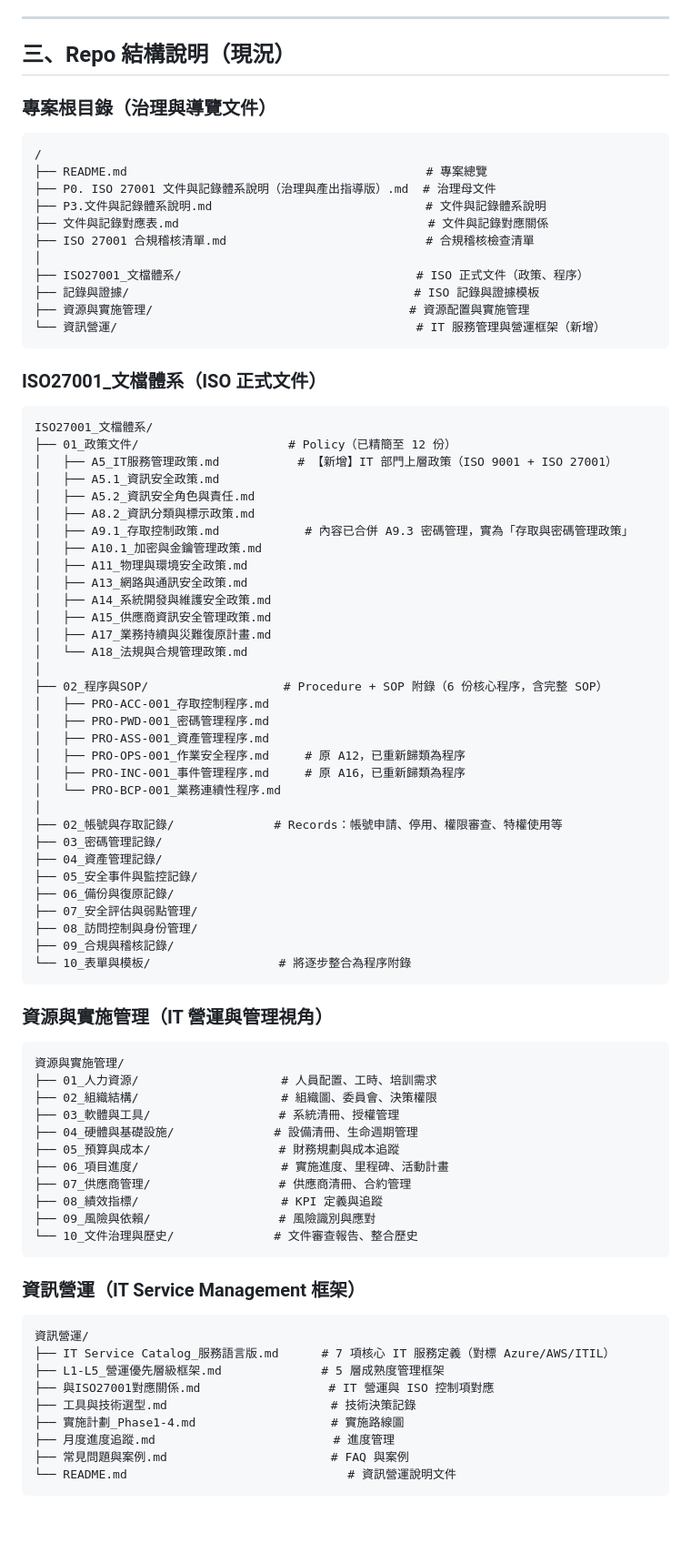
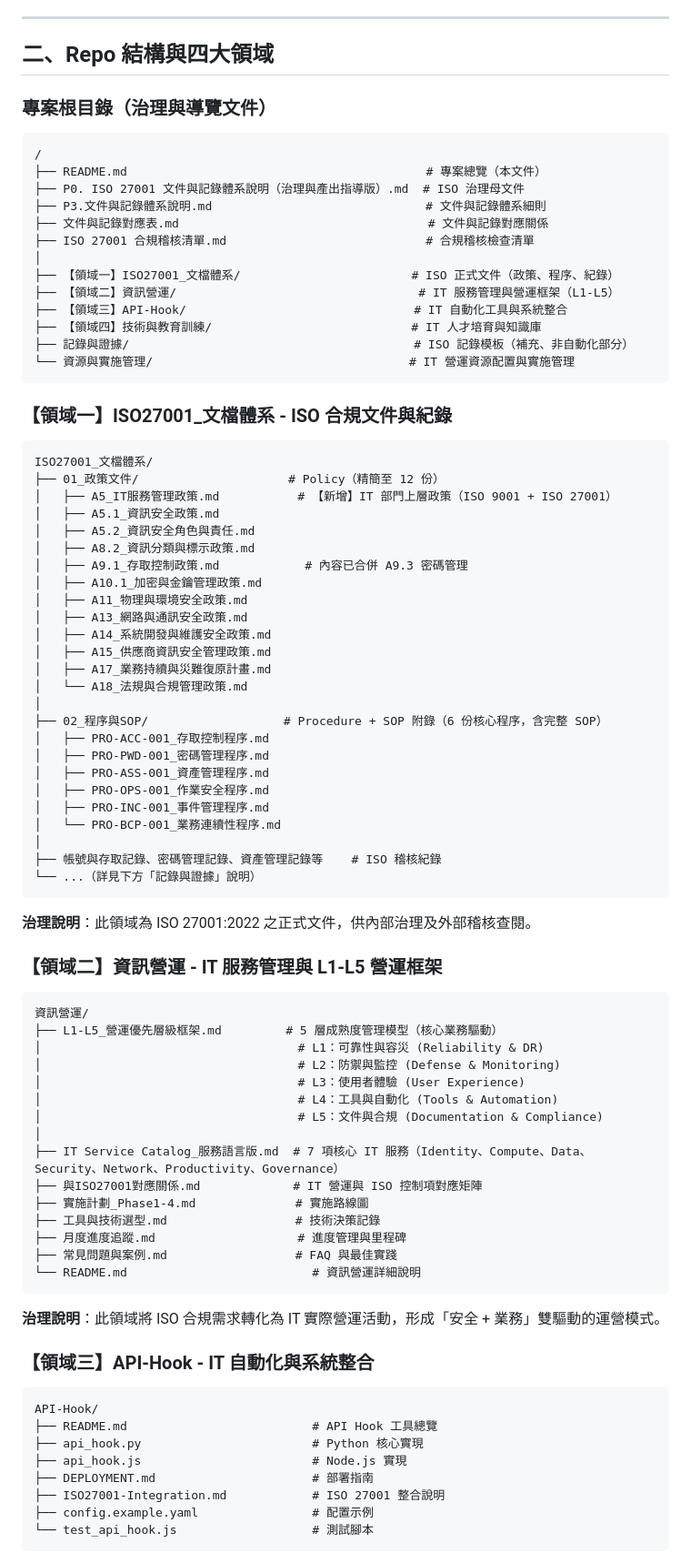
Before and after one commit to Hsieh583/Kausan-IT-ISO, a Markdown page: README.md, the part around one of its changes. Shown at 91% size. Drawn GitHub-style; blank space fills up the shorter version.

````diff
--- a/README.md
+++ b/README.md
@@ -59,32 +74,34 @@
 
 ---
 
-## 三、Repo 結構說明（現況）
+## 二、Repo 結構與四大領域
 
 ### 專案根目錄（治理與導覽文件）
 ```
 /
-├── README.md                                          # 專案總覽
-├── P0. ISO 27001 文件與記錄體系說明（治理與產出指導版）.md  # 治理母文件
-├── P3.文件與記錄體系說明.md                              # 文件與記錄體系說明
+├── README.md                                          # 專案總覽（本文件）
+├── P0. ISO 27001 文件與記錄體系說明（治理與產出指導版）.md  # ISO 治理母文件
+├── P3.文件與記錄體系說明.md                              # 文件與記錄體系細則
 ├── 文件與記錄對應表.md                                   # 文件與記錄對應關係
 ├── ISO 27001 合規稽核清單.md                            # 合規稽核檢查清單
 │
-├── ISO27001_文檔體系/                                 # ISO 正式文件（政策、程序）
-├── 記錄與證據/                                        # ISO 記錄與證據模板
-├── 資源與實施管理/                                    # 資源配置與實施管理
-└── 資訊營運/                                          # IT 服務管理與營運框架（新增）
+├── 【領域一】ISO27001_文檔體系/                        # ISO 正式文件（政策、程序、紀錄）
+├── 【領域二】資訊營運/                                  # IT 服務管理與營運框架（L1-L5）
+├── 【領域三】API-Hook/                                # IT 自動化工具與系統整合
+├── 【領域四】技術與教育訓練/                            # IT 人才培育與知識庫
+├── 記錄與證據/                                        # ISO 記錄模板（補充、非自動化部分）
+└── 資源與實施管理/                                    # IT 營運資源配置與實施管理
 ```
 
-### ISO27001_文檔體系（ISO 正式文件）
+### 【領域一】ISO27001_文檔體系 - ISO 合規文件與紀錄
 ```
 ISO27001_文檔體系/
-├── 01_政策文件/                     # Policy（已精簡至 12 份）
+├── 01_政策文件/                     # Policy（精簡至 12 份）
 │   ├── A5_IT服務管理政策.md           # 【新增】IT 部門上層政策（ISO 9001 + ISO 27001）
 │   ├── A5.1_資訊安全政策.md
 │   ├── A5.2_資訊安全角色與責任.md
 │   ├── A8.2_資訊分類與標示政策.md
-│   ├── A9.1_存取控制政策.md            # 內容已合併 A9.3 密碼管理，實為「存取與密碼管理政策」
+│   ├── A9.1_存取控制政策.md            # 內容已合併 A9.3 密碼管理
 │   ├── A10.1_加密與金鑰管理政策.md
 │   ├── A11_物理與環境安全政策.md
 │   ├── A13_網路與通訊安全政策.md
@@ -97,46 +114,46 @@ ISO27001_文檔體系/
 │   ├── PRO-ACC-001_存取控制程序.md
 │   ├── PRO-PWD-001_密碼管理程序.md
 │   ├── PRO-ASS-001_資產管理程序.md
-│   ├── PRO-OPS-001_作業安全程序.md     # 原 A12，已重新歸類為程序
-│   ├── PRO-INC-001_事件管理程序.md     # 原 A16，已重新歸類為程序
+│   ├── PRO-OPS-001_作業安全程序.md
+│   ├── PRO-INC-001_事件管理程序.md
 │   └── PRO-BCP-001_業務連續性程序.md
 │
-├── 02_帳號與存取記錄/              # Records：帳號申請、停用、權限審查、特權使用等
-├── 03_密碼管理記錄/
-├── 04_資產管理記錄/
-├── 05_安全事件與監控記錄/
-├── 06_備份與復原記錄/
-├── 07_安全評估與弱點管理/
-├── 08_訪問控制與身份管理/
-├── 09_合規與稽核記錄/
-└── 10_表單與模板/                  # 將逐步整合為程序附錄
+├── 帳號與存取記錄、密碼管理記錄、資產管理記錄等    # ISO 稽核紀錄
+└── ...（詳見下方「記錄與證據」說明）
 ```
 
-### 資源與實施管理（IT 營運與管理視角）
+**治理說明**：此領域為 ISO 27001:2022 之正式文件，供內部治理及外部稽核查閱。
+
+### 【領域二】資訊營運 - IT 服務管理與 L1-L5 營運框架
 ```
-資源與實施管理/
-├── 01_人力資源/                    # 人員配置、工時、培訓需求
-├── 02_組織結構/                    # 組織圖、委員會、決策權限
-├── 03_軟體與工具/                  # 系統清冊、授權管理
-├── 04_硬體與基礎設施/              # 設備清冊、生命週期管理
-├── 05_預算與成本/                  # 財務規劃與成本追蹤
-├── 06_項目進度/                    # 實施進度、里程碑、活動計畫
-├── 07_供應商管理/                  # 供應商清冊、合約管理
-├── 08_績效指標/                    # KPI 定義與追蹤
-├── 09_風險與依賴/                  # 風險識別與應對
-└── 10_文件治理與歷史/              # 文件審查報告、整合歷史
+資訊營運/
+├── L1-L5_營運優先層級框架.md         # 5 層成熟度管理模型（核心業務驅動）
+│                                    # L1：可靠性與容災 (Reliability & DR)
+│                                    # L2：防禦與監控 (Defense & Monitoring)
+│                                    # L3：使用者體驗 (User Experience)
+│                                    # L4：工具與自動化 (Tools & Automation)
+│                                    # L5：文件與合規 (Documentation & Compliance)
+│
+├── IT Service Catalog_服務語言版.md  # 7 項核心 IT 服務（Identity、Compute、Data、Security、Network、Productivity、Governance）
+├── 與ISO27001對應關係.md             # IT 營運與 ISO 控制項對應矩陣
+├── 實施計劃_Phase1-4.md              # 實施路線圖
+├── 工具與技術選型.md                  # 技術決策記錄
+├── 月度進度追蹤.md                    # 進度管理與里程碑
+├── 常見問題與案例.md                  # FAQ 與最佳實踐
+└── README.md                          # 資訊營運詳細說明
 ```
 
-### 資訊營運（IT Service Management 框架）
+**治理說明**：此領域將 ISO 合規需求轉化為 IT 實際營運活動，形成「安全 + 業務」雙驅動的運營模式。
+
+### 【領域三】API-Hook - IT 自動化與系統整合
 ```
-資訊營運/
-├── IT Service Catalog_服務語言版.md      # 7 項核心 IT 服務定義（對標 Azure/AWS/ITIL）
-├── L1-L5_營運優先層級框架.md              # 5 層成熟度管理框架
-├── 與ISO27001對應關係.md                  # IT 營運與 ISO 控制項對應
-├── 工具與技術選型.md                       # 技術決策記錄
-├── 實施計劃_Phase1-4.md                   # 實施路線圖
-├── 月度進度追蹤.md                         # 進度管理
-├── 常見問題與案例.md                       # FAQ 與案例
-└── README.md                               # 資訊營運說明文件
+API-Hook/
+├── README.md                          # API Hook 工具總覽
+├── api_hook.py                        # Python 核心實現
+├── api_hook.js                        # Node.js 實現
+├── DEPLOYMENT.md                      # 部署指南
+├── ISO27001-Integration.md            # ISO 27001 整合說明
+├── config.example.yaml                # 配置示例
+└── test_api_hook.js                   # 測試腳本
 ```
 
````
Also changed, not shown: other parts of README.md (+153 -25 lines).
